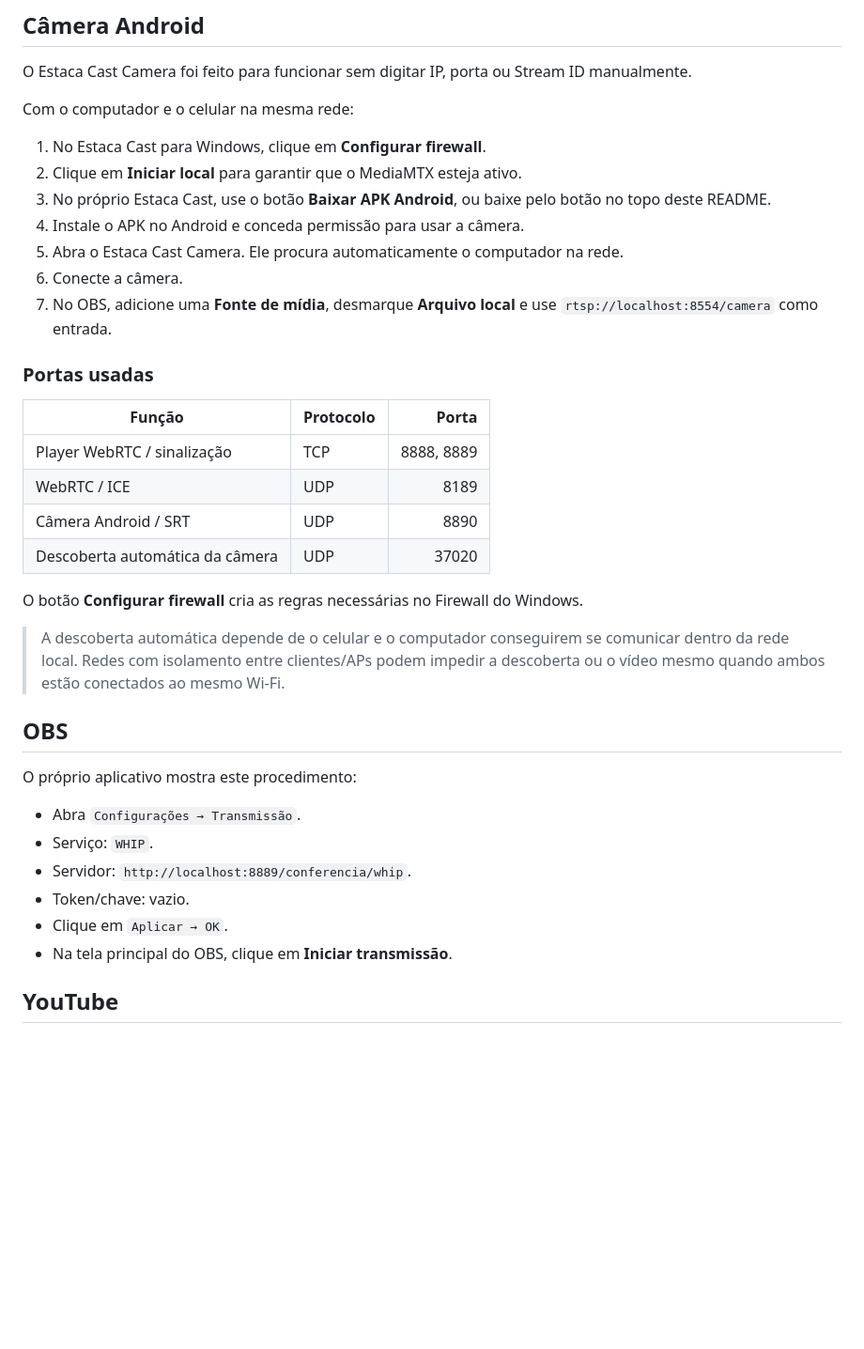
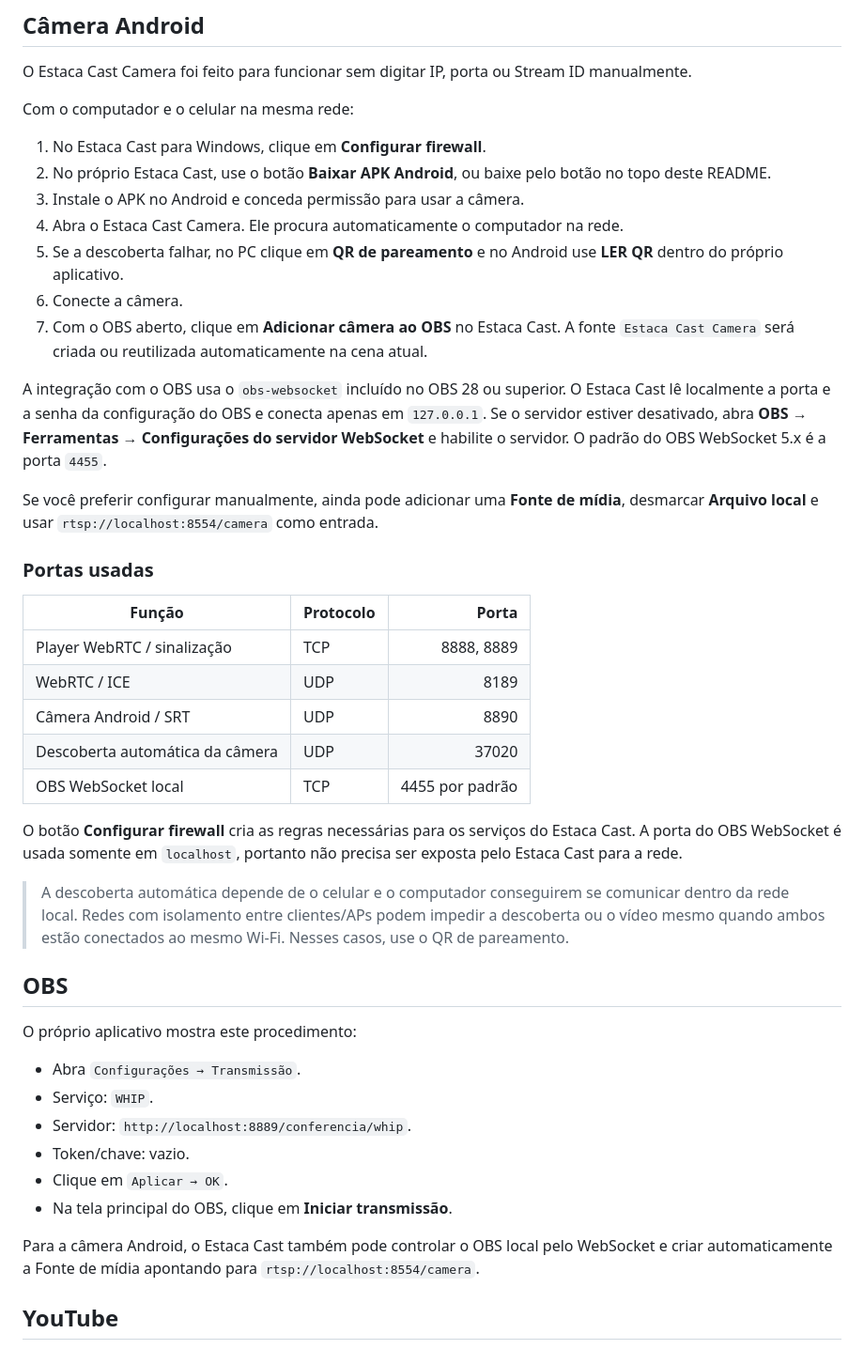
Before and after one commit to gderich/estaca-cast, a Markdown page: README.md, the part around one of its changes. Shown at 94% size. Drawn GitHub-style; blank space fills up the shorter version.

Commit message:
Documentar integração automática da câmera com OBS

```diff
--- a/README.md
+++ b/README.md
@@ -78,12 +81,16 @@ O Estaca Cast Camera foi feito para funcionar sem digitar IP, porta ou Stream ID
 Com o computador e o celular na mesma rede:
 
 1. No Estaca Cast para Windows, clique em **Configurar firewall**.
-2. Clique em **Iniciar local** para garantir que o MediaMTX esteja ativo.
-3. No próprio Estaca Cast, use o botão **Baixar APK Android**, ou baixe pelo botão no topo deste README.
-4. Instale o APK no Android e conceda permissão para usar a câmera.
-5. Abra o Estaca Cast Camera. Ele procura automaticamente o computador na rede.
+2. No próprio Estaca Cast, use o botão **Baixar APK Android**, ou baixe pelo botão no topo deste README.
+3. Instale o APK no Android e conceda permissão para usar a câmera.
+4. Abra o Estaca Cast Camera. Ele procura automaticamente o computador na rede.
+5. Se a descoberta falhar, no PC clique em **QR de pareamento** e no Android use **LER QR** dentro do próprio aplicativo.
 6. Conecte a câmera.
-7. No OBS, adicione uma **Fonte de mídia**, desmarque **Arquivo local** e use `rtsp://localhost:8554/camera` como entrada.
+7. Com o OBS aberto, clique em **Adicionar câmera ao OBS** no Estaca Cast. A fonte `Estaca Cast Camera` será criada ou reutilizada automaticamente na cena atual.
+
+A integração com o OBS usa o `obs-websocket` incluído no OBS 28 ou superior. O Estaca Cast lê localmente a porta e a senha da configuração do OBS e conecta apenas em `127.0.0.1`. Se o servidor estiver desativado, abra **OBS → Ferramentas → Configurações do servidor WebSocket** e habilite o servidor. O padrão do OBS WebSocket 5.x é a porta `4455`.
+
+Se você preferir configurar manualmente, ainda pode adicionar uma **Fonte de mídia**, desmarcar **Arquivo local** e usar `rtsp://localhost:8554/camera` como entrada.
 
 ### Portas usadas
 
@@ -93,10 +100,11 @@ Com o computador e o celular na mesma rede:
 | WebRTC / ICE | UDP | 8189 |
 | Câmera Android / SRT | UDP | 8890 |
 | Descoberta automática da câmera | UDP | 37020 |
+| OBS WebSocket local | TCP | 4455 por padrão |
 
-O botão **Configurar firewall** cria as regras necessárias no Firewall do Windows.
+O botão **Configurar firewall** cria as regras necessárias para os serviços do Estaca Cast. A porta do OBS WebSocket é usada somente em `localhost`, portanto não precisa ser exposta pelo Estaca Cast para a rede.
 
-> A descoberta automática depende de o celular e o computador conseguirem se comunicar dentro da rede local. Redes com isolamento entre clientes/APs podem impedir a descoberta ou o vídeo mesmo quando ambos estão conectados ao mesmo Wi-Fi.
+> A descoberta automática depende de o celular e o computador conseguirem se comunicar dentro da rede local. Redes com isolamento entre clientes/APs podem impedir a descoberta ou o vídeo mesmo quando ambos estão conectados ao mesmo Wi-Fi. Nesses casos, use o QR de pareamento.
 
 ## OBS
 
@@ -108,6 +116,8 @@ O próprio aplicativo mostra este procedimento:
 - Token/chave: vazio.
 - Clique em `Aplicar → OK`.
 - Na tela principal do OBS, clique em **Iniciar transmissão**.
+
+Para a câmera Android, o Estaca Cast também pode controlar o OBS local pelo WebSocket e criar automaticamente a Fonte de mídia apontando para `rtsp://localhost:8554/camera`.
 
 ## YouTube
 
```
Also changed, not shown: other parts of README.md (+6 -3 lines).
